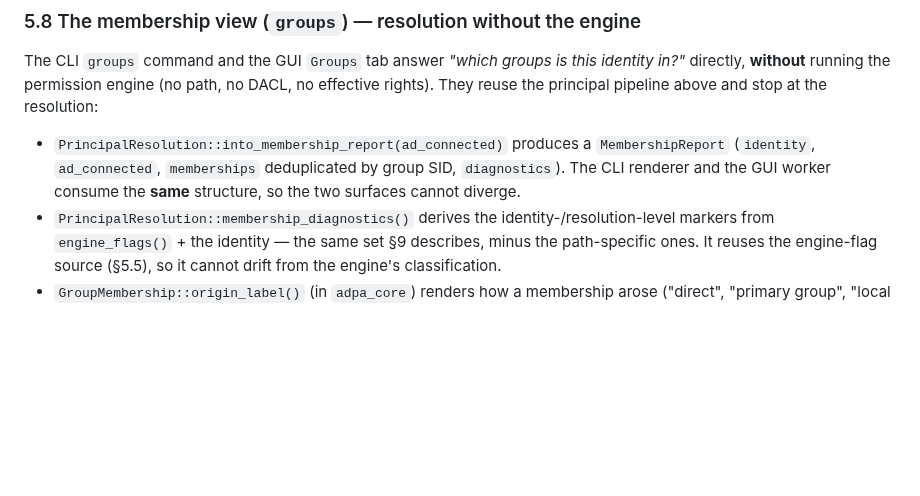
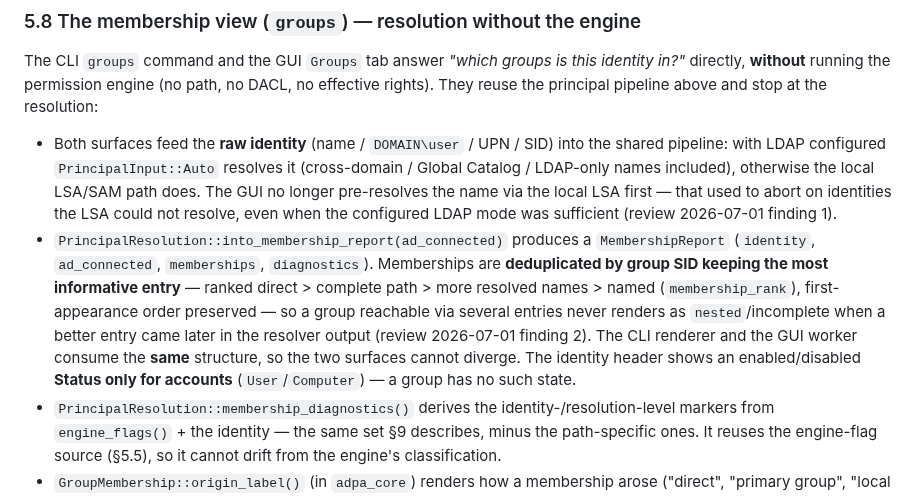
Before and after one commit to Birgerson/stars-ad-permission-analyzer, a Markdown page: docs/technical-documentation.md, the part around the change. Drawn GitHub-style; blank space fills up the shorter version.

Commit message:
docs: reflect F1/F2/#1 in the technical doc and user guide
- technical-documentation §5.8: the membership view feeds the raw identity to
  the shared pipeline (LDAP `PrincipalInput::Auto` or local LSA/SAM), no GUI
  pre-resolve (F1); dedup keeps the most informative entry via `membership_rank`
  (F2); Status shown only for accounts (F1/#1).
- user-guide: the Groups result header shows enabled/disabled status for user
  accounts only (a group has no such state).

Co-Authored-By: Claude Opus 4.8 <noreply@anthropic.com>

```diff
--- a/docs/technical-documentation.md
+++ b/docs/technical-documentation.md
@@ -533,11 +533,23 @@ is this identity in?"* directly, **without** running the permission
 engine (no path, no DACL, no effective rights). They reuse the principal
 pipeline above and stop at the resolution:
 
+- Both surfaces feed the **raw identity** (name / `DOMAIN\user` / UPN / SID)
+  into the shared pipeline: with LDAP configured `PrincipalInput::Auto`
+  resolves it (cross-domain / Global Catalog / LDAP-only names included),
+  otherwise the local LSA/SAM path does. The GUI no longer pre-resolves the
+  name via the local LSA first — that used to abort on identities the LSA
+  could not resolve, even when the configured LDAP mode was sufficient
+  (review 2026-07-01 finding 1).
 - `PrincipalResolution::into_membership_report(ad_connected)` produces a
-  `MembershipReport` (`identity`, `ad_connected`, `memberships`
-  deduplicated by group SID, `diagnostics`). The CLI renderer and the GUI
-  worker consume the **same** structure, so the two surfaces cannot
-  diverge.
+  `MembershipReport` (`identity`, `ad_connected`, `memberships`,
+  `diagnostics`). Memberships are **deduplicated by group SID keeping the most
+  informative entry** — ranked direct > complete path > more resolved names >
+  named (`membership_rank`), first-appearance order preserved — so a group
+  reachable via several entries never renders as `nested`/incomplete when a
+  better entry came later in the resolver output (review 2026-07-01 finding 2).
+  The CLI renderer and the GUI worker consume the **same** structure, so the
+  two surfaces cannot diverge. The identity header shows an enabled/disabled
+  **Status only for accounts** (`User`/`Computer`) — a group has no such state.
 - `PrincipalResolution::membership_diagnostics()` derives the
   identity-/resolution-level markers from `engine_flags()` + the identity
   — the same set §9 describes, minus the path-specific ones. It reuses
```
Also changed, not shown: docs/user-guide.md (+2 -1 lines).
